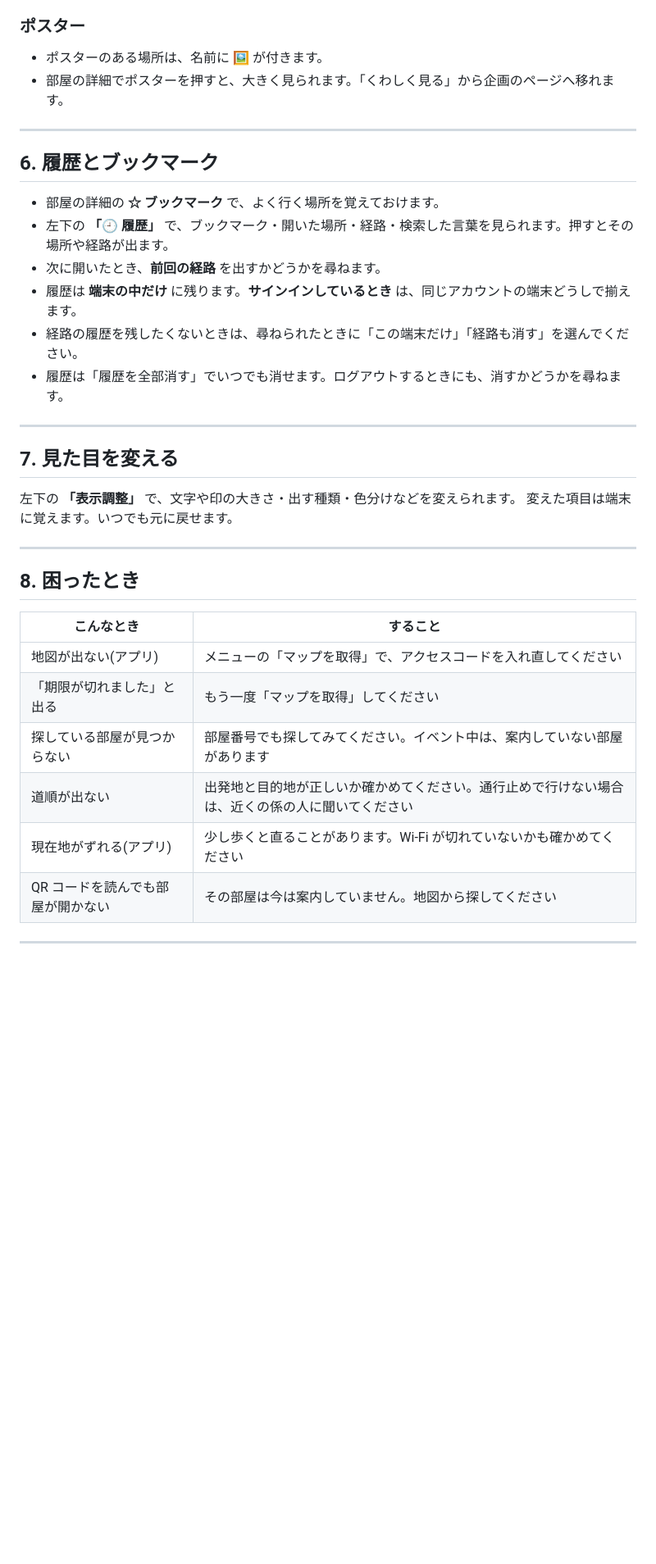
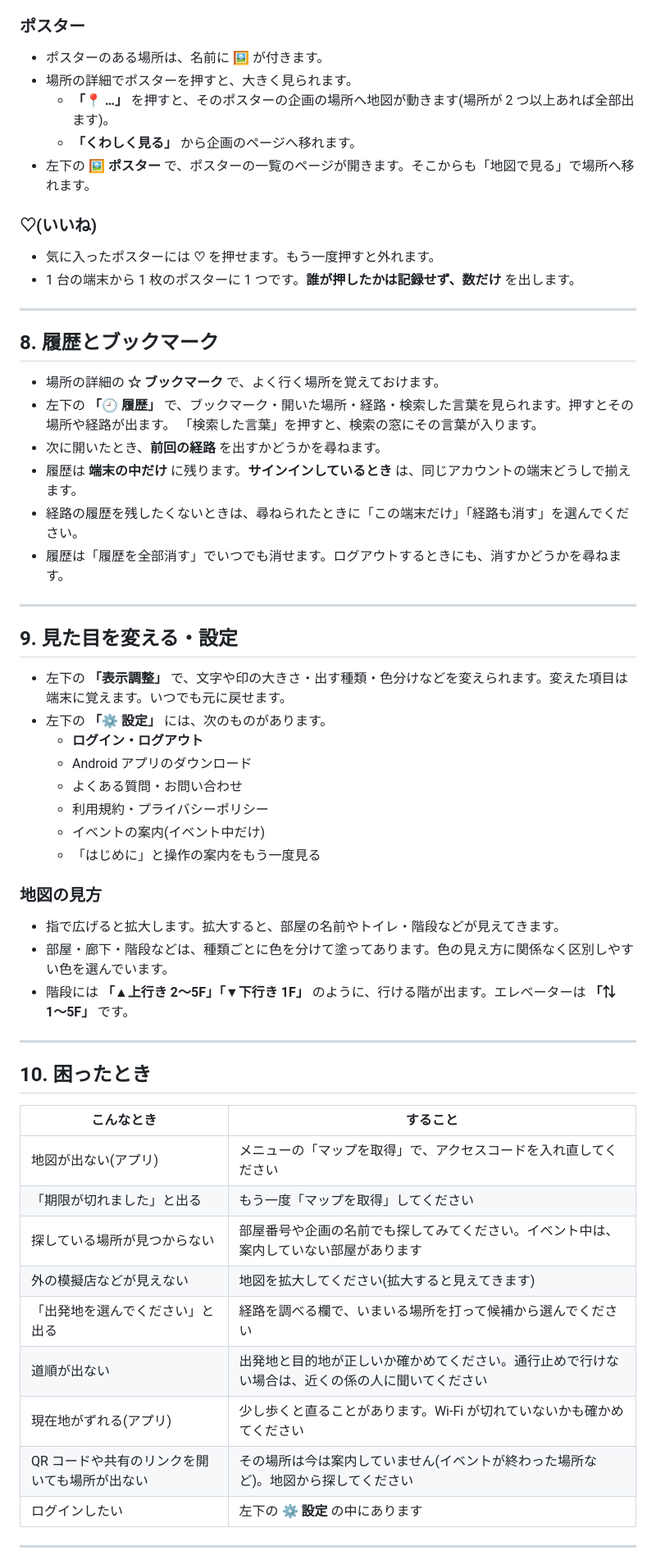
Before and after one commit to itotakusub/Ichinoseki_Kosen_Web, a Markdown page: server/guide/visitor-guide.md, the part around one of its changes. Shown at 82% size. GitHub-like rendering; blank space fills up the shorter version.

```diff
--- a/server/guide/visitor-guide.md
+++ b/server/guide/visitor-guide.md
@@ -81,14 +125,22 @@ Web ブラウザで開く **Web の地図** と、Android の **アプリ** が
 
 ### ポスター
 - ポスターのある場所は、名前に **🖼️** が付きます。
-- 部屋の詳細でポスターを押すと、大きく見られます。「くわしく見る」から企画のページへ移れます。
+- 場所の詳細でポスターを押すと、大きく見られます。
+  - **「📍 …」** を押すと、そのポスターの企画の場所へ地図が動きます(場所が 2 つ以上あれば全部出ます)。
+  - **「くわしく見る」** から企画のページへ移れます。
+- 左下の **🖼️ ポスター** で、ポスターの一覧のページが開きます。そこからも「地図で見る」で場所へ移れます。
+
+### ♡(いいね)
+- 気に入ったポスターには **♡** を押せます。もう一度押すと外れます。
+- 1 台の端末から 1 枚のポスターに 1 つです。**誰が押したかは記録せず、数だけ** を出します。
 
 ---
 
-## 6. 履歴とブックマーク
+## 8. 履歴とブックマーク
 
-- 部屋の詳細の **☆ ブックマーク** で、よく行く場所を覚えておけます。
+- 場所の詳細の **☆ ブックマーク** で、よく行く場所を覚えておけます。
 - 左下の **「🕘 履歴」** で、ブックマーク・開いた場所・経路・検索した言葉を見られます。押すとその場所や経路が出ます。
+  「検索した言葉」を押すと、検索の窓にその言葉が入ります。
 - 次に開いたとき、**前回の経路** を出すかどうかを尋ねます。
 - 履歴は **端末の中だけ** に残ります。**サインインしているとき** は、同じアカウントの端末どうしで揃えます。
 - 経路の履歴を残したくないときは、尋ねられたときに「この端末だけ」「経路も消す」を選んでください。
@@ -96,23 +148,37 @@ Web ブラウザで開く **Web の地図** と、Android の **アプリ** が
 
 ---
 
-## 7. 見た目を変える
+## 9. 見た目を変える・設定
 
-左下の **「表示調整」** で、文字や印の大きさ・出す種類・色分けなどを変えられます。
-変えた項目は端末に覚えます。いつでも元に戻せます。
+- 左下の **「表示調整」** で、文字や印の大きさ・出す種類・色分けなどを変えられます。変えた項目は端末に覚えます。いつでも元に戻せます。
+- 左下の **「⚙️ 設定」** には、次のものがあります。
+  - **ログイン・ログアウト**
+  - Android アプリのダウンロード
+  - よくある質問・お問い合わせ
+  - 利用規約・プライバシーポリシー
+  - イベントの案内(イベント中だけ)
+  - 「はじめに」と操作の案内をもう一度見る
+
+### 地図の見方
+- 指で広げると拡大します。拡大すると、部屋の名前やトイレ・階段などが見えてきます。
+- 部屋・廊下・階段などは、種類ごとに色を分けて塗ってあります。色の見え方に関係なく区別しやすい色を選んでいます。
+- 階段には **「▲上行き 2〜5F」「▼下行き 1F」** のように、行ける階が出ます。エレベーターは **「⇅ 1〜5F」** です。
 
 ---
 
-## 8. 困ったとき
+## 10. 困ったとき
 
 | こんなとき | すること |
 |---|---|
 | 地図が出ない(アプリ) | メニューの「マップを取得」で、アクセスコードを入れ直してください |
 | 「期限が切れました」と出る | もう一度「マップを取得」してください |
-| 探している部屋が見つからない | 部屋番号でも探してみてください。イベント中は、案内していない部屋があります |
+| 探している場所が見つからない | 部屋番号や企画の名前でも探してみてください。イベント中は、案内していない部屋があります |
+| 外の模擬店などが見えない | 地図を拡大してください(拡大すると見えてきます) |
+| 「出発地を選んでください」と出る | 経路を調べる欄で、いまいる場所を打って候補から選んでください |
 | 道順が出ない | 出発地と目的地が正しいか確かめてください。通行止めで行けない場合は、近くの係の人に聞いてください |
 | 現在地がずれる(アプリ) | 少し歩くと直ることがあります。Wi-Fi が切れていないかも確かめてください |
-| QR コードを読んでも部屋が開かない | その部屋は今は案内していません。地図から探してください |
+| QR コードや共有のリンクを開いても場所が出ない | その場所は今は案内していません(イベントが終わった場所など)。地図から探してください |
+| ログインしたい | 左下の **⚙️ 設定** の中にあります |
 
 ---
 
```
Also changed, not shown: other parts of server/guide/visitor-guide.md (+74 -29 lines).
